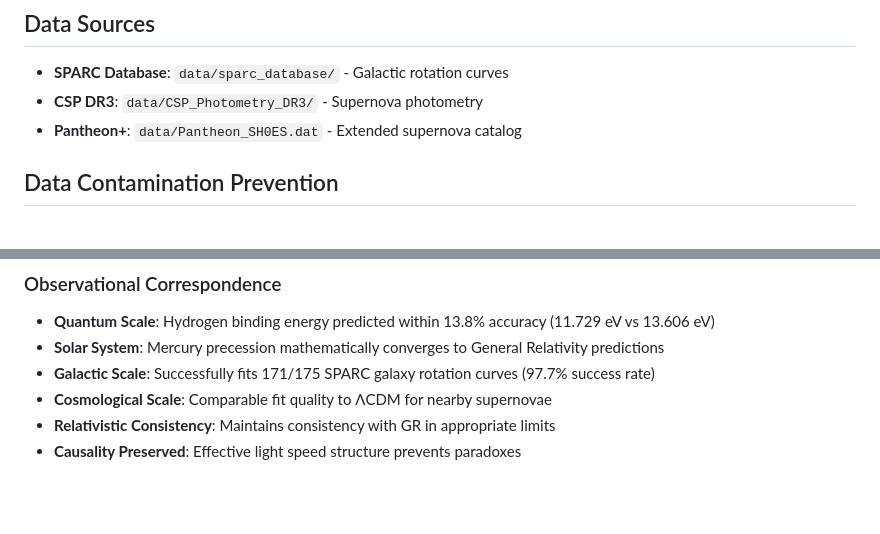
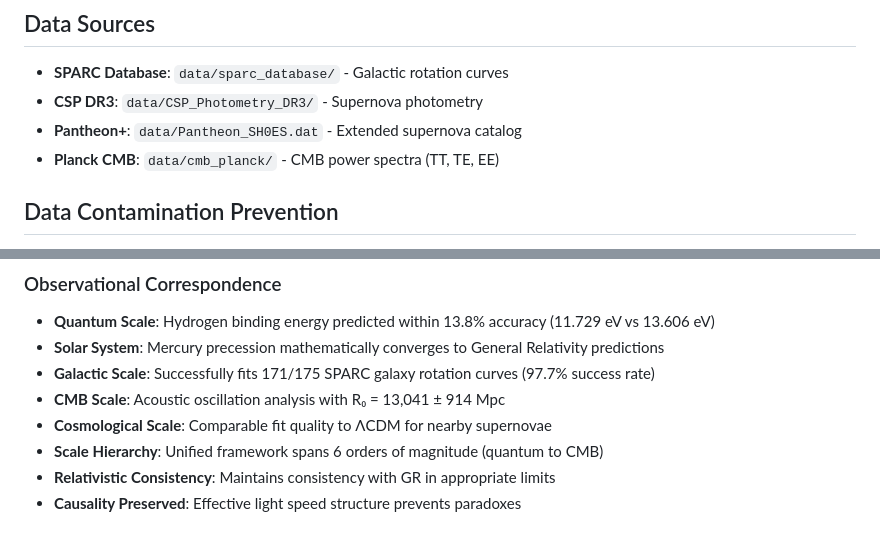
Before and after one commit to charlesrotter/UDT, a Markdown page: README.md, 2 parts joined by grey strips. Rendered like a GitHub page; blank space fills up the shorter version.

```diff
--- a/README.md
+++ b/README.md
@@ -138,6 +148,7 @@ m_predicted = pure_temporal_magnitude(z=0.05, R0=3000, M_B=-19)
 - **SPARC Database**: `data/sparc_database/` - Galactic rotation curves
 - **CSP DR3**: `data/CSP_Photometry_DR3/` - Supernova photometry
 - **Pantheon+**: `data/Pantheon_SH0ES.dat` - Extended supernova catalog
+- **Planck CMB**: `data/cmb_planck/` - CMB power spectra (TT, TE, EE)
 
 ## Data Contamination Prevention
 
@@ -215,7 +226,9 @@ When testing UDT against standard models, it's critical to avoid circular reason
 - **Quantum Scale**: Hydrogen binding energy predicted within 13.8% accuracy (11.729 eV vs 13.606 eV)
 - **Solar System**: Mercury precession mathematically converges to General Relativity predictions
 - **Galactic Scale**: Successfully fits 171/175 SPARC galaxy rotation curves (97.7% success rate)
+- **CMB Scale**: Acoustic oscillation analysis with R₀ = 13,041 ± 914 Mpc
 - **Cosmological Scale**: Comparable fit quality to ΛCDM for nearby supernovae
+- **Scale Hierarchy**: Unified framework spans 6 orders of magnitude (quantum to CMB)
 - **Relativistic Consistency**: Maintains consistency with GR in appropriate limits
 - **Causality Preserved**: Effective light speed structure prevents paradoxes
 
```
Also changed, not shown: other parts of README.md (+17 -5 lines).
